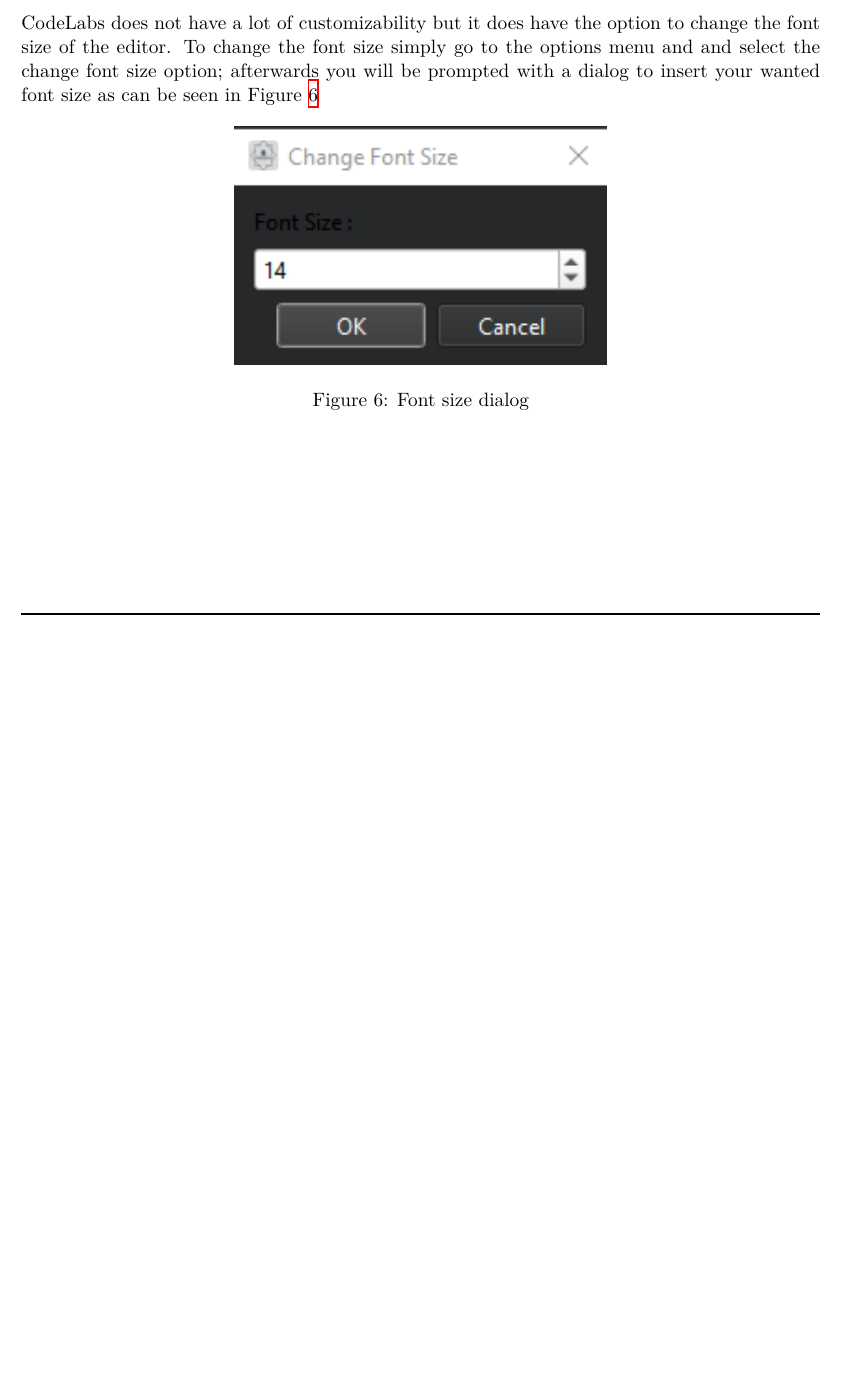
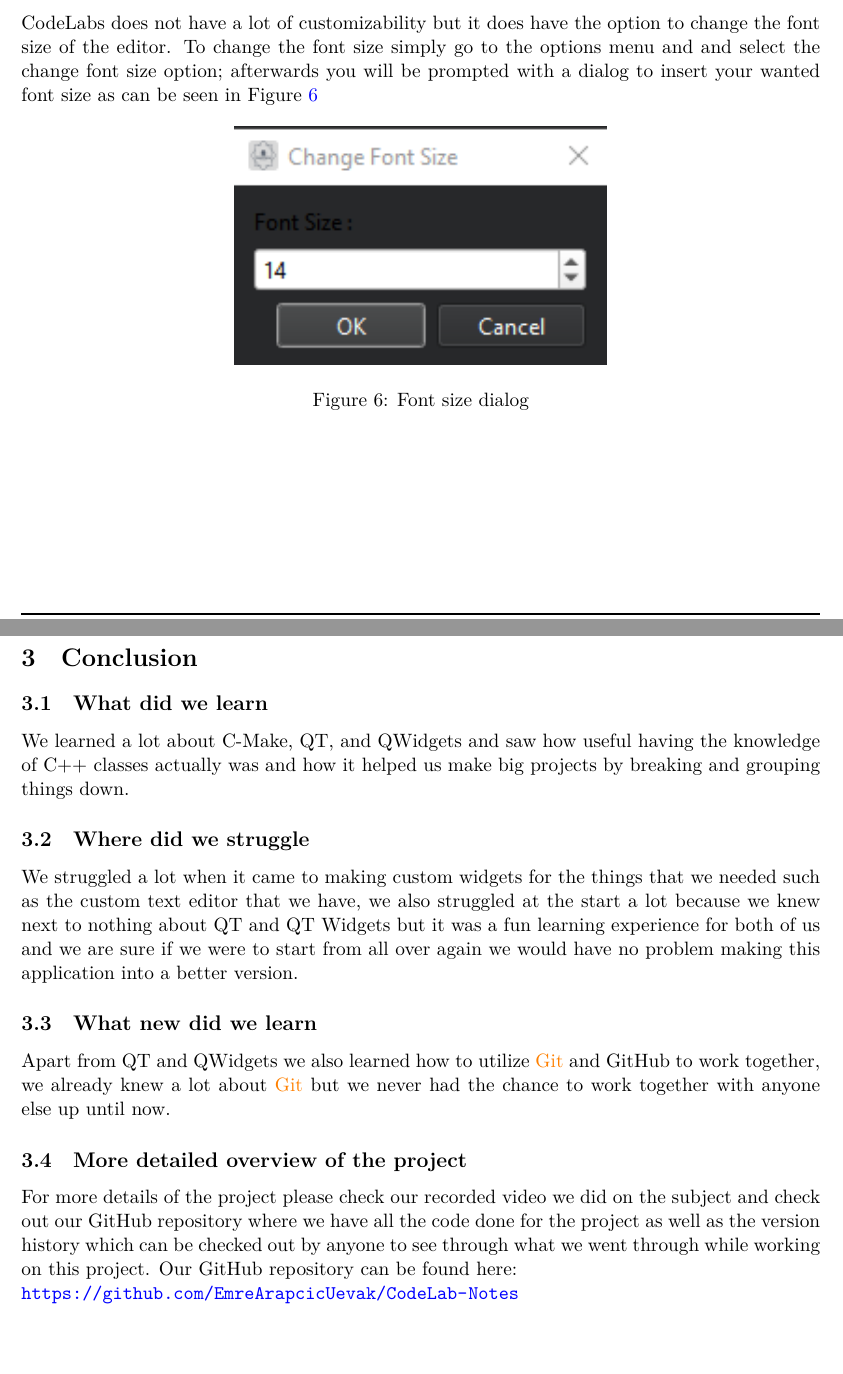
Before and after one commit to EmreArapcicUevak/CodeLab-Notes, a LaTeX paper (documentation/main.tex): part of page 6 of 6 before the commit and two parts of pages 6 and 7 of 7 after it, the two joined at a grey line, cut so that both start at the same text, the shorter picture padded with empty space. Compiled offline with XeLaTeX.

Commit message:
Finish work on the Conclusion section

```diff
--- a/documentation/main.tex
+++ b/documentation/main.tex
@@ -50,7 +50,7 @@
 
 % Setting up hyperref options
 \hypersetup {
-	colorlinks = false,
+	colorlinks = true,
 	citecolor = black,
 	filecolor = blue,
 	linkcolor = blue,
@@ -193,4 +193,14 @@
 					\label{Fig:Font size dialog}
 				\end{figure}
 				\pagebreak
+
+		\section{Conclusion}
+			\subsection{What did we learn}
+				\noindent We learned a lot about C-Make, QT, and QWidgets and saw how useful having the knowledge of C++ classes actually was and how it helped us make big projects by breaking and grouping things down.
+			\subsection{Where did we struggle}
+				\noindent We struggled a lot when it came to making custom widgets for the things that we needed such as the custom text editor that we have, we also struggled at the start a lot because we knew next to nothing about QT and QT Widgets but it was a fun learning experience for both of us and we are sure if we were to start from all over again we would have no problem making this application into a better version.
+			\subsection{What new did we learn}
+				\noindent Apart from QT and QWidgets we also learned how to utilize \textcolor{orange}{Git} and GitHub to work together, we already knew a lot about \textcolor{orange}{Git} but we never had the chance to work together with anyone else up until now.
+			\subsection{More detailed overview of the project}
+				\noindent For more details of the project please check our recorded video we did on the subject and check out our GitHub repository where we have all the code done for the project as well as the version history which can be checked out by anyone to see through what we went through while working on this project. Our GitHub repository can be found here:\\ \url{https://github.com/EmreArapcicUevak/CodeLab-Notes}
 \end{document}
```
Also changed, not shown: documentation/main.pdf.
